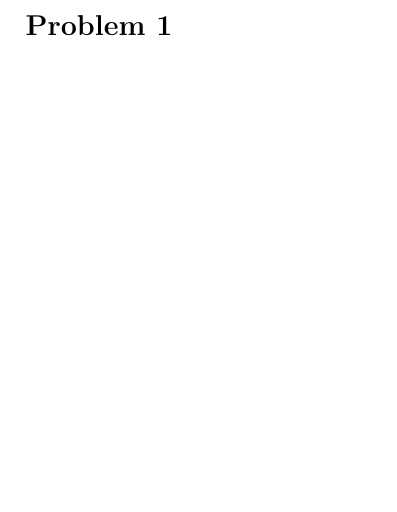
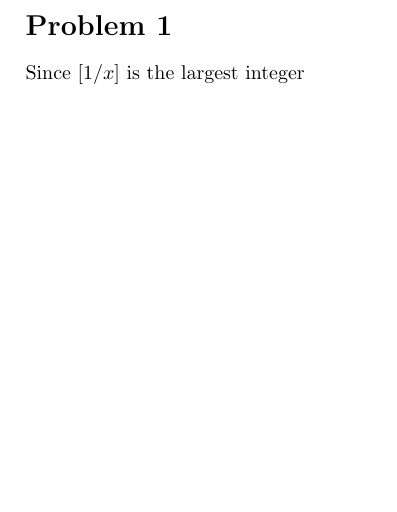
Before and after one commit to hjy1/Notes-latex, a LaTeX problem sheet (MATH2043/HW5/HW5.tex): part of the page, cut so that both start at the same text. Compiled offline with pdfLaTeX.

Commit message:
modified

```diff
--- a/MATH2043/HW5/HW5.tex
+++ b/MATH2043/HW5/HW5.tex
@@ -5,5 +5,6 @@
 \begin{document}
 
 \section*{Problem 1}
+Since $[1/x]$ is the largest integer
 
 \end{document}
```
